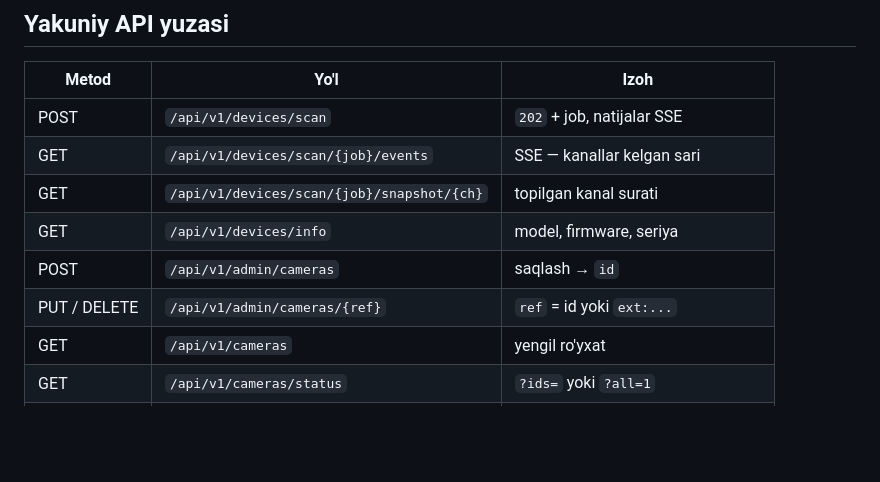
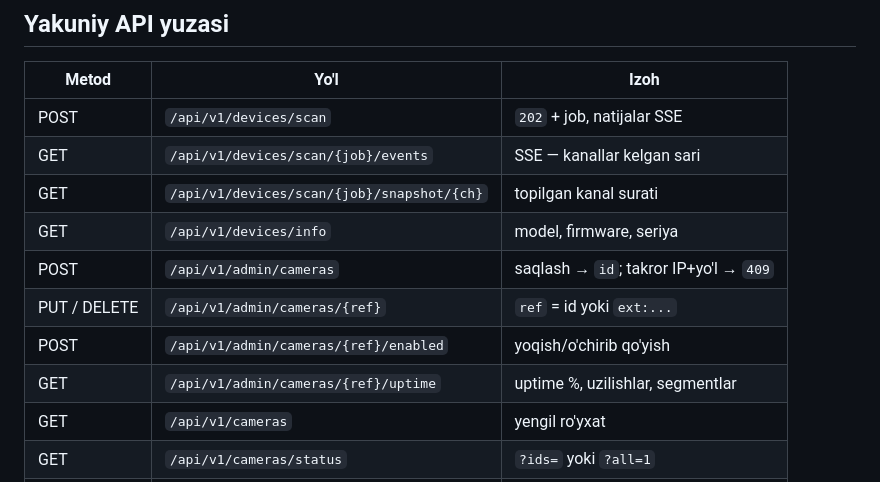
Before and after one commit to Bahrombekk/Nigoh-servis, a Markdown page: docs/INTEGRATION.md, the part around one of its changes. Rendered like a GitHub page; blank space fills up the shorter version.

```diff
--- a/docs/INTEGRATION.md
+++ b/docs/INTEGRATION.md
@@ -199,8 +230,10 @@ o'z monitoringingizga ulang: 80% — ogohlantirish, 95% — jiddiy.
 | GET | `/api/v1/devices/scan/{job}/events` | SSE — kanallar kelgan sari |
 | GET | `/api/v1/devices/scan/{job}/snapshot/{ch}` | topilgan kanal surati |
 | GET | `/api/v1/devices/info` | model, firmware, seriya |
-| POST | `/api/v1/admin/cameras` | saqlash → `id` |
+| POST | `/api/v1/admin/cameras` | saqlash → `id`; takror IP+yo'l → `409` |
 | PUT / DELETE | `/api/v1/admin/cameras/{ref}` | `ref` = id yoki `ext:...` |
+| POST | `/api/v1/admin/cameras/{ref}/enabled` | yoqish/o'chirib qo'yish |
+| GET | `/api/v1/admin/cameras/{ref}/uptime` | uptime %, uzilishlar, segmentlar |
 | GET | `/api/v1/cameras` | yengil ro'yxat |
 | GET | `/api/v1/cameras/status` | `?ids=` yoki `?all=1` |
 | GET | `/api/v1/cameras/{ref}/stream` | bitta oqim (chiptali) |
```
Also changed, not shown: other parts of docs/INTEGRATION.md (+56 -1 lines).
